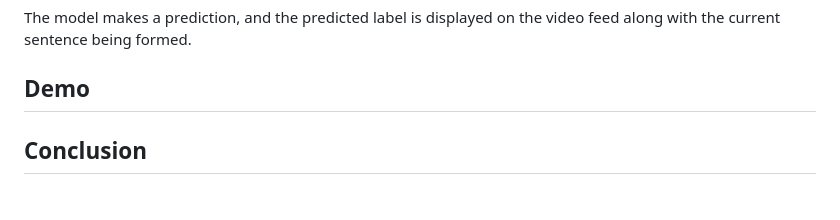
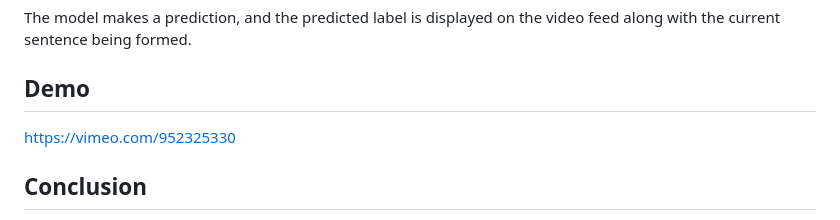
Before and after one commit to Rani1303/Webcam_Gesture_Recognition, a Markdown page: README.md, the part around the change. Rendered like a GitHub page.

```diff
--- a/README.md
+++ b/README.md
@@ -119,7 +119,7 @@ The model makes a prediction, and the predicted label is displayed on the video
 
 ## Demo
 
-
+https://vimeo.com/952325330
 
 ## Conclusion
 
```
